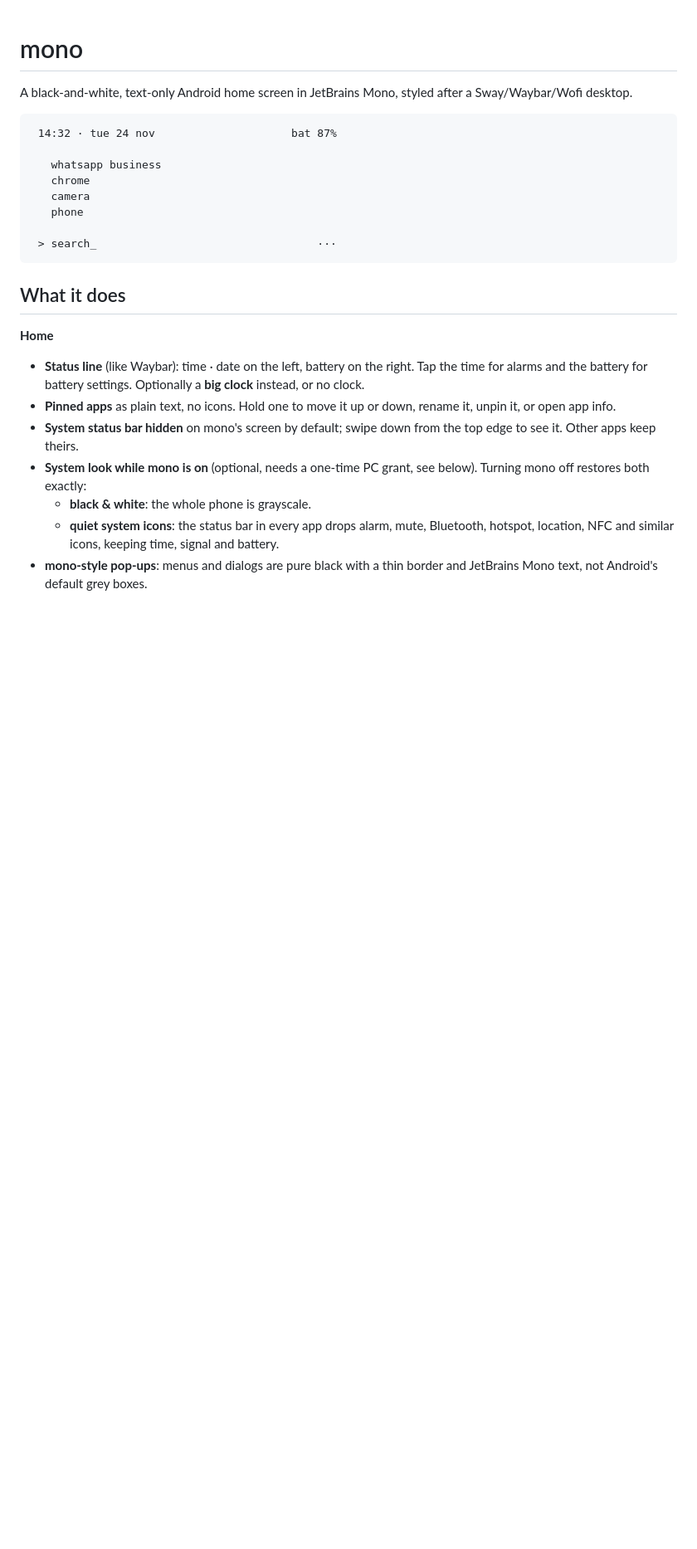
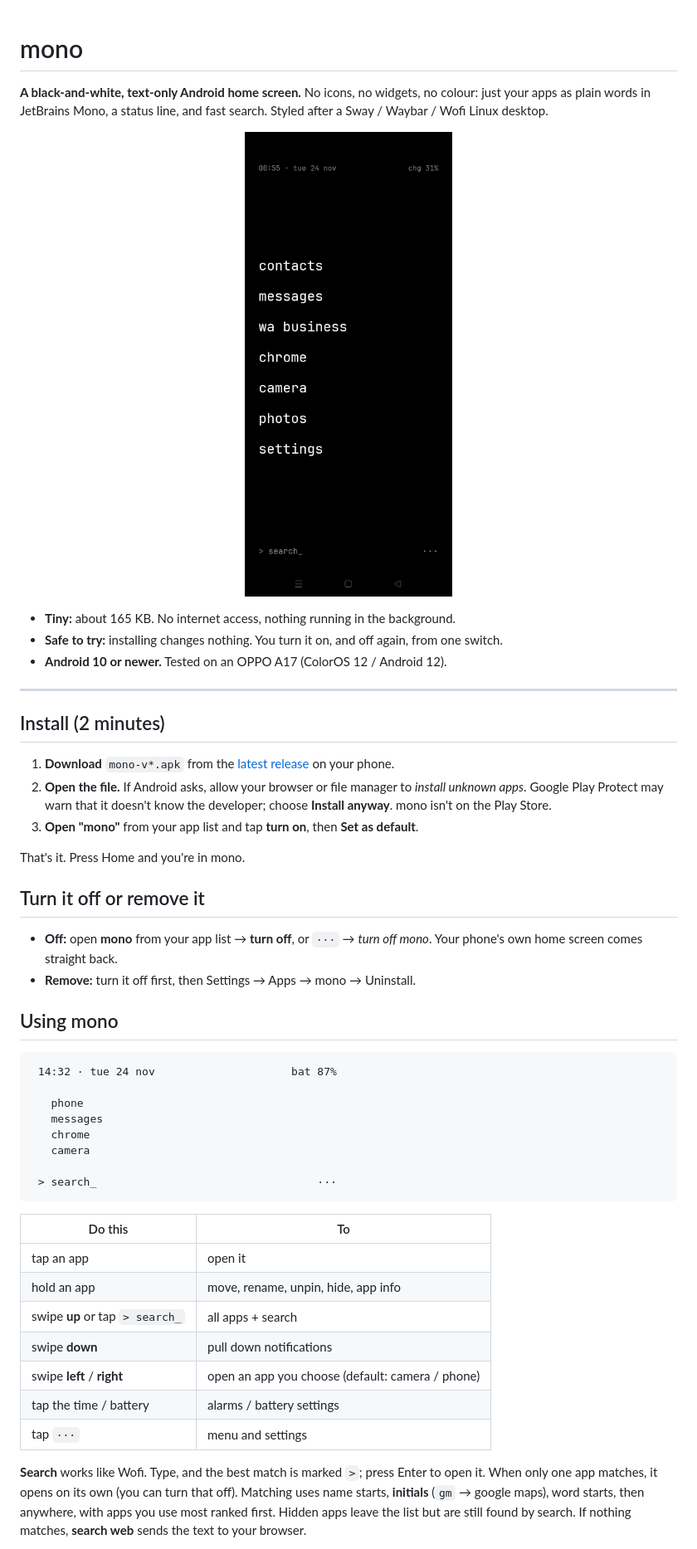
Before and after one commit to NilupulNishan/android-mono-launcher, a Markdown page: README.md, the part around one of its changes. Shown at 83% size. Drawn GitHub-style; pictures changed too: docs/home.png (added); blank space fills up the shorter version.

````diff
--- a/README.md
+++ b/README.md
@@ -1,26 +1,50 @@
 # mono
 
-A black-and-white, text-only Android home screen in JetBrains Mono, styled after a Sway/Waybar/Wofi desktop.
+**A black-and-white, text-only Android home screen.** No icons, no widgets, no colour: just your apps as plain words in JetBrains Mono, a status line, and fast search. Styled after a Sway / Waybar / Wofi Linux desktop.
+
+<p align="center"><img src="docs/home.png" alt="mono home screen: a status line with time, date and battery, pinned apps as white monospace text on black, and a search prompt" width="300"></p>
+
+- **Tiny:** about 165 KB. No internet access, nothing running in the background.
+- **Safe to try:** installing changes nothing. You turn it on, and off again, from one switch.
+- **Android 10 or newer.** Tested on an OPPO A17 (ColorOS 12 / Android 12).
+
+---
+
+## Install (2 minutes)
+
+1. **Download** `mono-v*.apk` from the [latest release](../../releases/latest) on your phone.
+2. **Open the file.** If Android asks, allow your browser or file manager to *install unknown apps*. Google Play Protect may warn that it doesn't know the developer; choose **Install anyway**. mono isn't on the Play Store.
+3. **Open "mono"** from your app list and tap **turn on**, then **Set as default**.
+
+That's it. Press Home and you're in mono.
+
+## Turn it off or remove it
+
+- **Off:** open **mono** from your app list → **turn off**, or `···` → *turn off mono*. Your phone's own home screen comes straight back.
+- **Remove:** turn it off first, then Settings → Apps → mono → Uninstall.
+
+## Using mono
 
 ```
  14:32 · tue 24 nov                     bat 87%
 
-   whatsapp business
+   phone
+   messages
    chrome
    camera
-   phone
 
  > search_                                  ···
 ```
 
-## What it does
+| Do this | To |
+|---|---|
+| tap an app | open it |
+| hold an app | move, rename, unpin, hide, app info |
+| swipe **up** or tap `> search_` | all apps + search |
+| swipe **down** | pull down notifications |
+| swipe **left** / **right** | open an app you choose (default: camera / phone) |
+| tap the time / battery | alarms / battery settings |
+| tap `···` | menu and settings |
 
-**Home**
-- **Status line** (like Waybar): time · date on the left, battery on the right. Tap the time for alarms and the battery for battery settings. Optionally a **big clock** instead, or no clock.
-- **Pinned apps** as plain text, no icons. Hold one to move it up or down, rename it, unpin it, or open app info.
-- **System status bar hidden** on mono's screen by default; swipe down from the top edge to see it. Other apps keep theirs.
-- **System look while mono is on** (optional, needs a one-time PC grant, see below). Turning mono off restores both exactly:
-  - **black & white**: the whole phone is grayscale.
-  - **quiet system icons**: the status bar in every app drops alarm, mute, Bluetooth, hotspot, location, NFC and similar icons, keeping time, signal and battery.
-- **mono-style pop-ups**: menus and dialogs are pure black with a thin border and JetBrains Mono text, not Android's default grey boxes.
+**Search** works like Wofi. Type, and the best match is marked `>`; press Enter to open it. When only one app matches, it opens on its own (you can turn that off). Matching uses name starts, **initials** (`gm` → google maps), word starts, then anywhere, with apps you use most ranked first. Hidden apps leave the list but are still found by search. If nothing matches, **search web** sends the text to your browser.
 
````
Also changed, not shown: other parts of README.md (+64 -64 lines), SECURITY.md (added, +28 -0 lines), 10 other files.
